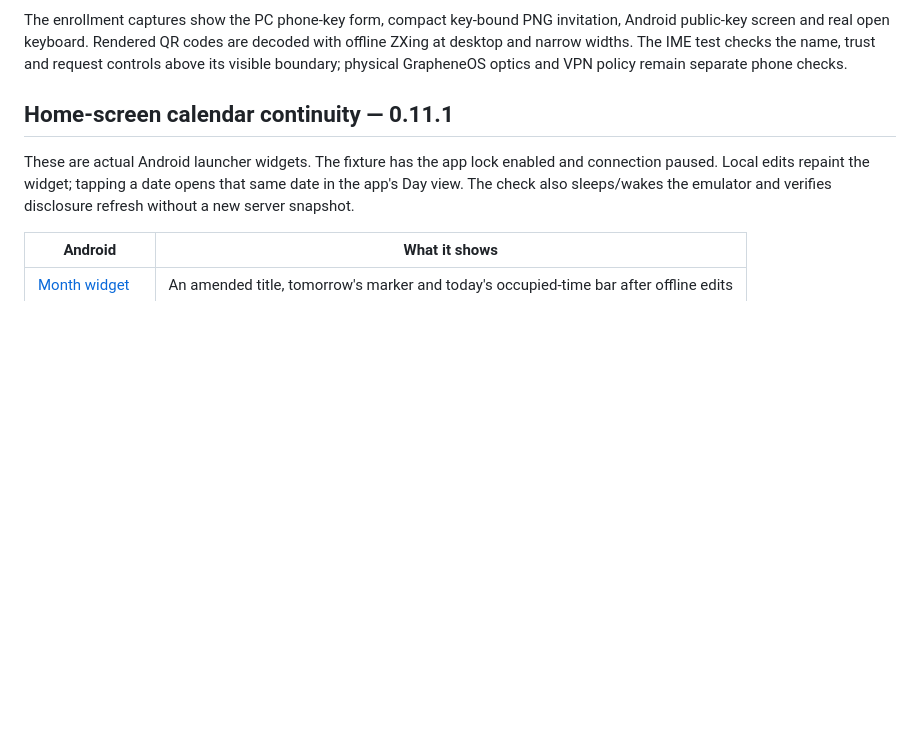
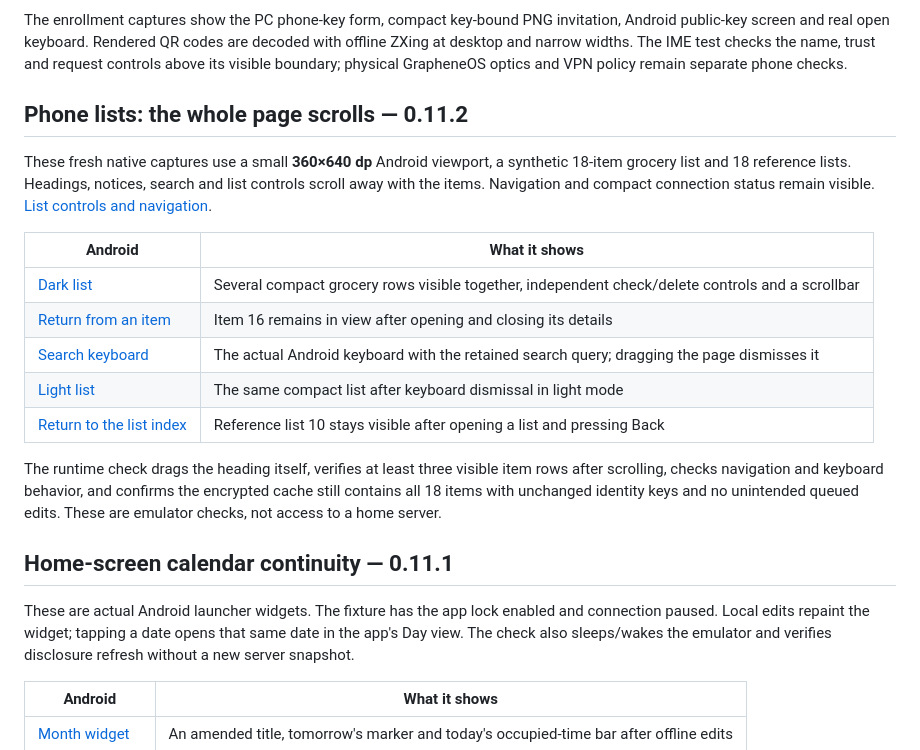
Before and after one commit to argentumseven/field-notes, a Markdown page: docs/WALKTHROUGH.md, the part around the change. Drawn GitHub-style; blank space fills up the shorter version.

Commit message:
Verify compact Android list viewport and publish fresh native captures

```diff
--- a/docs/WALKTHROUGH.md
+++ b/docs/WALKTHROUGH.md
@@ -16,6 +16,26 @@ PNG invitation, Android public-key screen and real open keyboard. Rendered QR
 codes are decoded with offline ZXing at desktop and narrow widths. The IME test
 checks the name, trust and request controls above its visible boundary; physical
 GrapheneOS optics and VPN policy remain separate phone checks.
+
+## Phone lists: the whole page scrolls — 0.11.2
+
+These fresh native captures use a small **360×640 dp** Android viewport, a
+synthetic 18-item grocery list and 18 reference lists. Headings, notices, search
+and list controls scroll away with the items. Navigation and compact connection
+status remain visible. [List controls and navigation](MOBILE-LISTS.md).
+
+| Android | What it shows |
+| --- | --- |
+| [Dark list](screenshots/android/120-native-list-viewport.png) | Several compact grocery rows visible together, independent check/delete controls and a scrollbar |
+| [Return from an item](screenshots/android/121-native-list-return.png) | Item 16 remains in view after opening and closing its details |
+| [Search keyboard](screenshots/android/122-native-list-keyboard.png) | The actual Android keyboard with the retained search query; dragging the page dismisses it |
+| [Light list](screenshots/android/123-native-list-light.png) | The same compact list after keyboard dismissal in light mode |
+| [Return to the list index](screenshots/android/124-native-library-viewport.png) | Reference list 10 stays visible after opening a list and pressing Back |
+
+The runtime check drags the heading itself, verifies at least three visible item
+rows after scrolling, checks navigation and keyboard behavior, and confirms the
+encrypted cache still contains all 18 items with unchanged identity keys and no
+unintended queued edits. These are emulator checks, not access to a home server.
 
 ## Home-screen calendar continuity — 0.11.1
 
```
Also changed, not shown: docs/VALIDATION.md (+8 -3 lines), docs/screenshots/android/120-native-list-viewport.png (added), docs/screenshots/android/121-native-list-return.png (added), docs/screenshots/android/122-native-list-keyboard.png (added), docs/screenshots/android/123-native-list-light.png (added), docs/screenshots/android/124-native-library-viewport.png (added), 3 other files.
